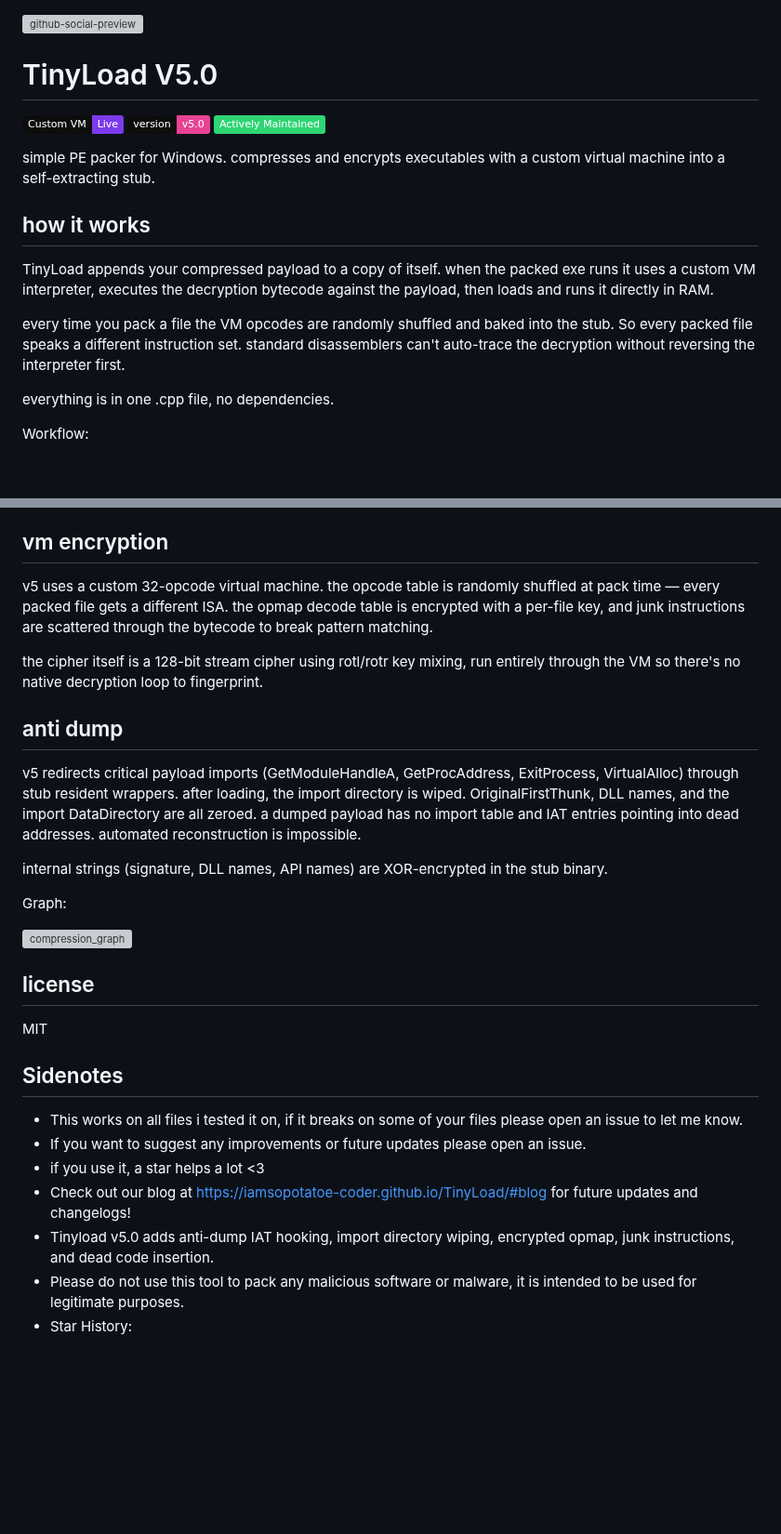
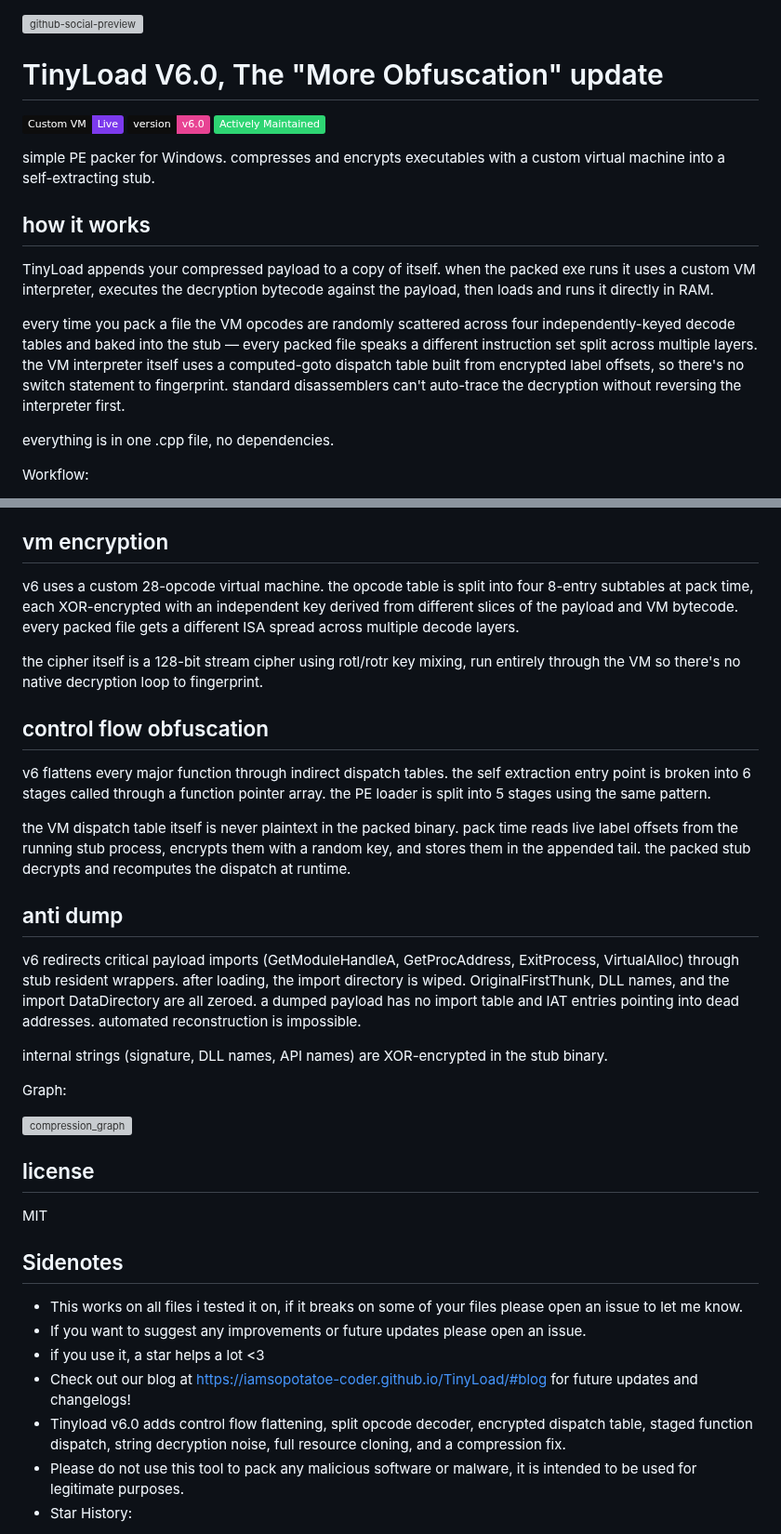
Before and after one commit to iamsopotatoe-coder/TinyLoad, a Markdown page: README.md, 2 parts joined by grey strips. Shown at 93% size. Drawn GitHub-style; badges without logos; blank space fills up the shorter version; grey boxes are pictures that could not be loaded.

Commit message:
Update README for TinyLoad V6.0 release

```diff
--- a/README.md
+++ b/README.md
@@ -1,9 +1,8 @@
-
 <img src="https://github.com/user-attachments/assets/ada41458-c6f8-4916-b09d-39d37dcacfd1" alt="github-social-preview" width="70%" />
 
-# TinyLoad V5.0
+# TinyLoad V6.0, The "More Obfuscation" update
 ![Custom VM](https://img.shields.io/badge/Custom%20VM-Live-7c3aed?style=flat&logo=ghost&logoColor=white&labelColor=0d0d0d)
-![Version](https://img.shields.io/badge/version-v5.0-e84393?style=flat&logo=cplusplus&logoColor=white&labelColor=0d0d0d)
+![Version](https://img.shields.io/badge/version-v6.0-e84393?style=flat&logo=cplusplus&logoColor=white&labelColor=0d0d0d)
 ![Actively Maintained](https://img.shields.io/badge/Actively%20Maintained-2ed573?style=flat&logo=checkmarx&logoColor=white)
 
 simple PE packer for Windows. compresses and encrypts executables with a custom virtual machine into a self-extracting stub.
@@ -12,7 +11,7 @@ simple PE packer for Windows. compresses and encrypts executables with a custom
 
 TinyLoad appends your compressed payload to a copy of itself. when the packed exe runs it uses a custom VM interpreter, executes the decryption bytecode against the payload, then loads and runs it directly in RAM.
 
-every time you pack a file the VM opcodes are randomly shuffled and baked into the stub. So every packed file speaks a different instruction set. standard disassemblers can't auto-trace the decryption without reversing the interpreter first.
+every time you pack a file the VM opcodes are randomly scattered across four independently-keyed decode tables and baked into the stub — every packed file speaks a different instruction set split across multiple layers. the VM interpreter itself uses a computed-goto dispatch table built from encrypted label offsets, so there's no switch statement to fingerprint. standard disassemblers can't auto-trace the decryption without reversing the interpreter first.
 
 everything is in one .cpp file, no dependencies.
 
@@ -67,13 +66,19 @@ custom LZ77 with hash-chain matching, 64KB sliding window, and lazy evaluation.
 
 ## vm encryption
 
-v5 uses a custom 32-opcode virtual machine. the opcode table is randomly shuffled at pack time — every packed file gets a different ISA. the opmap decode table is encrypted with a per-file key, and junk instructions are scattered through the bytecode to break pattern matching.
+v6 uses a custom 28-opcode virtual machine. the opcode table is split into four 8-entry subtables at pack time, each XOR-encrypted with an independent key derived from different slices of the payload and VM bytecode. every packed file gets a different ISA spread across multiple decode layers.
 
 the cipher itself is a 128-bit stream cipher using rotl/rotr key mixing, run entirely through the VM so there's no native decryption loop to fingerprint.
 
+## control flow obfuscation
+
+v6 flattens every major function through indirect dispatch tables. the self extraction entry point is broken into 6 stages called through a function pointer array. the PE loader is split into 5 stages using the same pattern.
+
+the VM dispatch table itself is never plaintext in the packed binary. pack time reads live label offsets from the running stub process, encrypts them with a random key, and stores them in the appended tail. the packed stub decrypts and recomputes the dispatch at runtime.
+
 ## anti dump
 
-v5 redirects critical payload imports (GetModuleHandleA, GetProcAddress, ExitProcess, VirtualAlloc) through stub resident wrappers. after loading, the import directory is wiped. OriginalFirstThunk, DLL names, and the import DataDirectory are all zeroed. a dumped payload has no import table and IAT entries pointing into dead addresses. automated reconstruction is impossible.
+v6 redirects critical payload imports (GetModuleHandleA, GetProcAddress, ExitProcess, VirtualAlloc) through stub resident wrappers. after loading, the import directory is wiped. OriginalFirstThunk, DLL names, and the import DataDirectory are all zeroed. a dumped payload has no import table and IAT entries pointing into dead addresses. automated reconstruction is impossible.
 
 internal strings (signature, DLL names, API names) are XOR-encrypted in the stub binary.
 
@@ -91,7 +96,7 @@ MIT
 - If you want to suggest any improvements or future updates please open an issue.
 - if you use it, a star helps a lot <3
 - Check out our blog at https://iamsopotatoe-coder.github.io/TinyLoad/#blog for future updates and changelogs!
-- Tinyload v5.0 adds anti-dump IAT hooking, import directory wiping, encrypted opmap, junk instructions, and dead code insertion.
+- Tinyload v6.0 adds control flow flattening, split opcode decoder, encrypted dispatch table, staged function dispatch, string decryption noise, full resource cloning, and a compression fix.
 - Please do not use this tool to pack any malicious software or malware, it is intended to be used for legitimate purposes.
 - Star History:
 
```
Also changed, not shown: other parts of README.md (+2 -2 lines).
